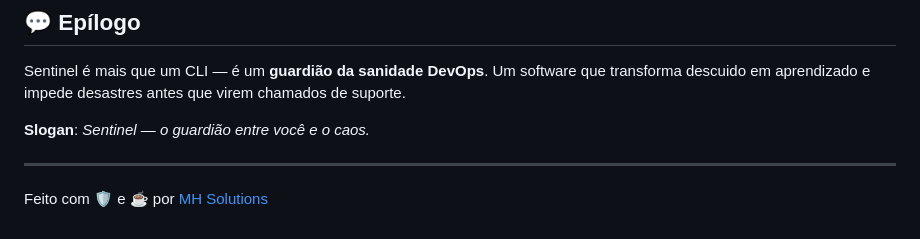
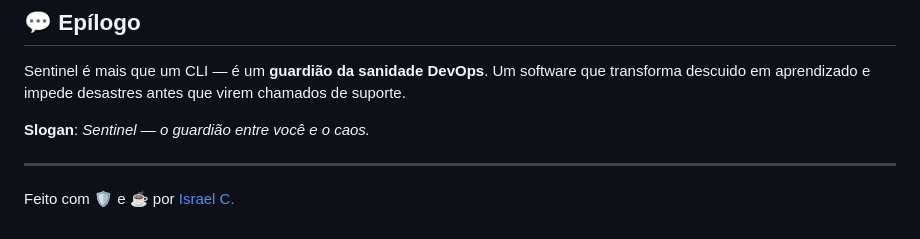
Before and after one commit to isckosta/sentinel, a Markdown page: README.md, the part around the change. Drawn GitHub-style.

```diff
--- a/README.md
+++ b/README.md
@@ -332,4 +332,4 @@ Sentinel é mais que um CLI — é um **guardião da sanidade DevOps**. Um softw
 
 ---
 
-Feito com 🛡️ e ☕ por [MH Solutions](https://github.com/mhsolutions)
+Feito com 🛡️ e ☕ por [Israel C.](https://github.com/isckosta)
```
